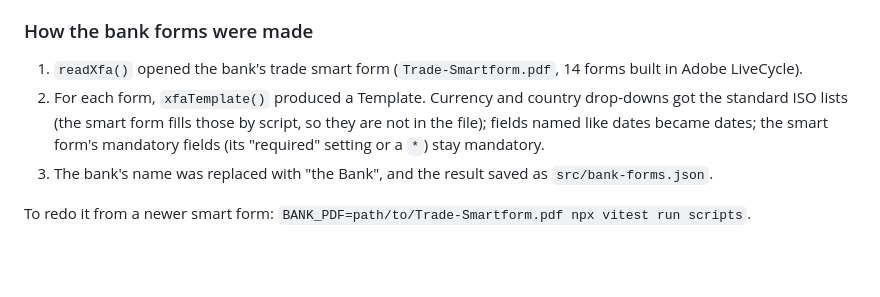
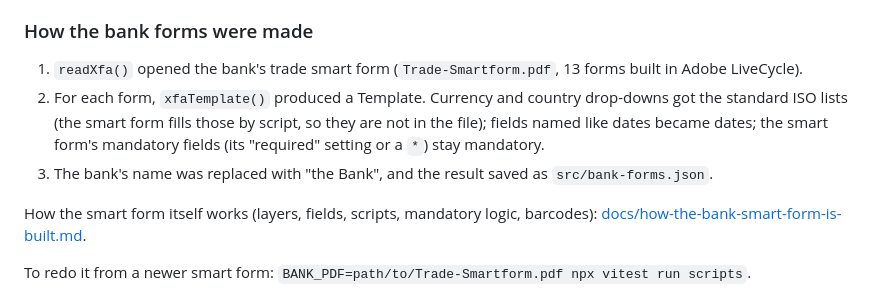
Before and after one commit to Kabuto57/pdf-template-studio, a Markdown page: README.md, the part around the change. Drawn GitHub-style; blank space fills up the shorter version.

```diff
--- a/README.md
+++ b/README.md
@@ -252,10 +252,12 @@ fields at all fall back to reading the page text, and those results are marked "
 
 ### How the bank forms were made
 
-1. `readXfa()` opened the bank's trade smart form (`Trade-Smartform.pdf`, 14 forms built in Adobe LiveCycle).
+1. `readXfa()` opened the bank's trade smart form (`Trade-Smartform.pdf`, 13 forms built in Adobe LiveCycle).
 2. For each form, `xfaTemplate()` produced a Template. Currency and country drop-downs got the standard ISO
    lists (the smart form fills those by script, so they are not in the file); fields named like dates became dates; the smart form's mandatory fields (its "required" setting or a `*`) stay mandatory.
 3. The bank's name was replaced with "the Bank", and the result saved as `src/bank-forms.json`.
+
+How the smart form itself works (layers, fields, scripts, mandatory logic, barcodes): [docs/how-the-bank-smart-form-is-built.md](docs/how-the-bank-smart-form-is-built.md).
 
 To redo it from a newer smart form: `BANK_PDF=path/to/Trade-Smartform.pdf npx vitest run scripts`.
 
```
Also changed, not shown: docs/how-the-bank-smart-form-is-built.md (added, +472 -0 lines).
